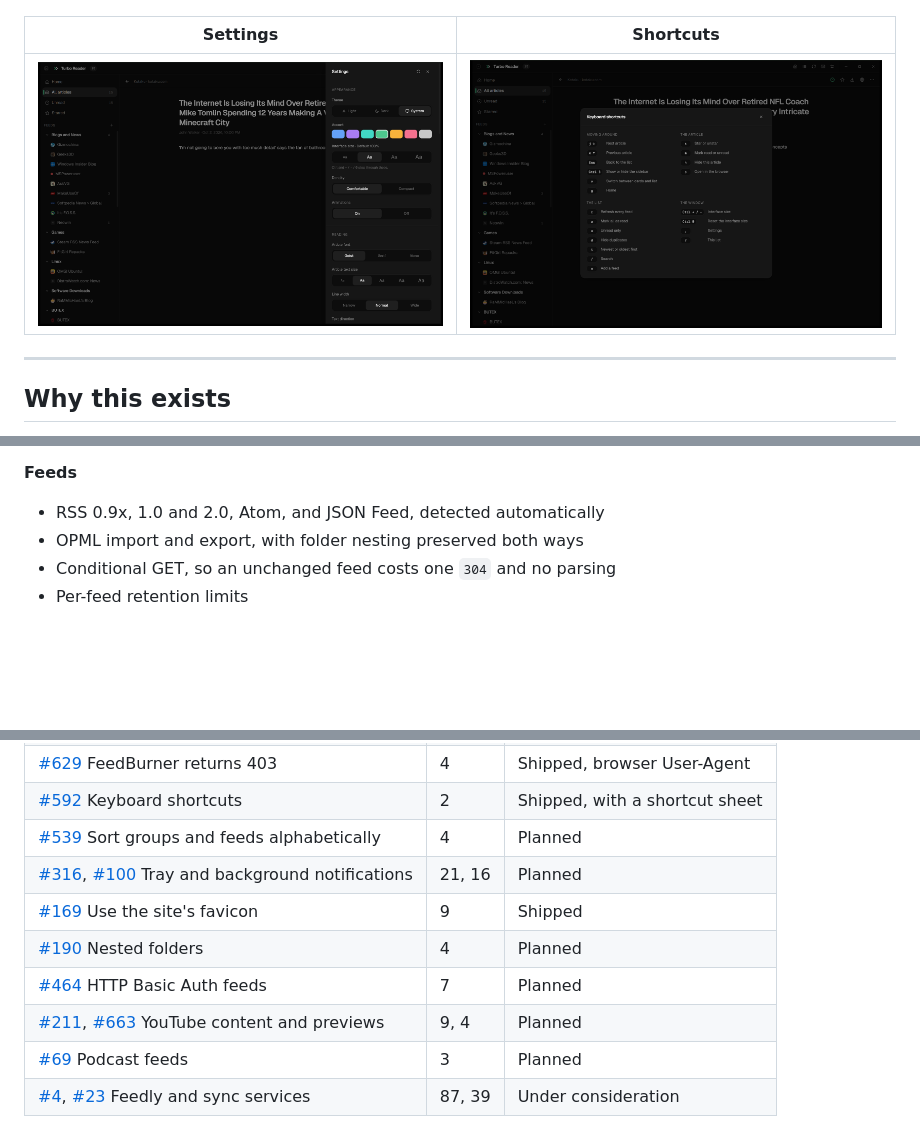
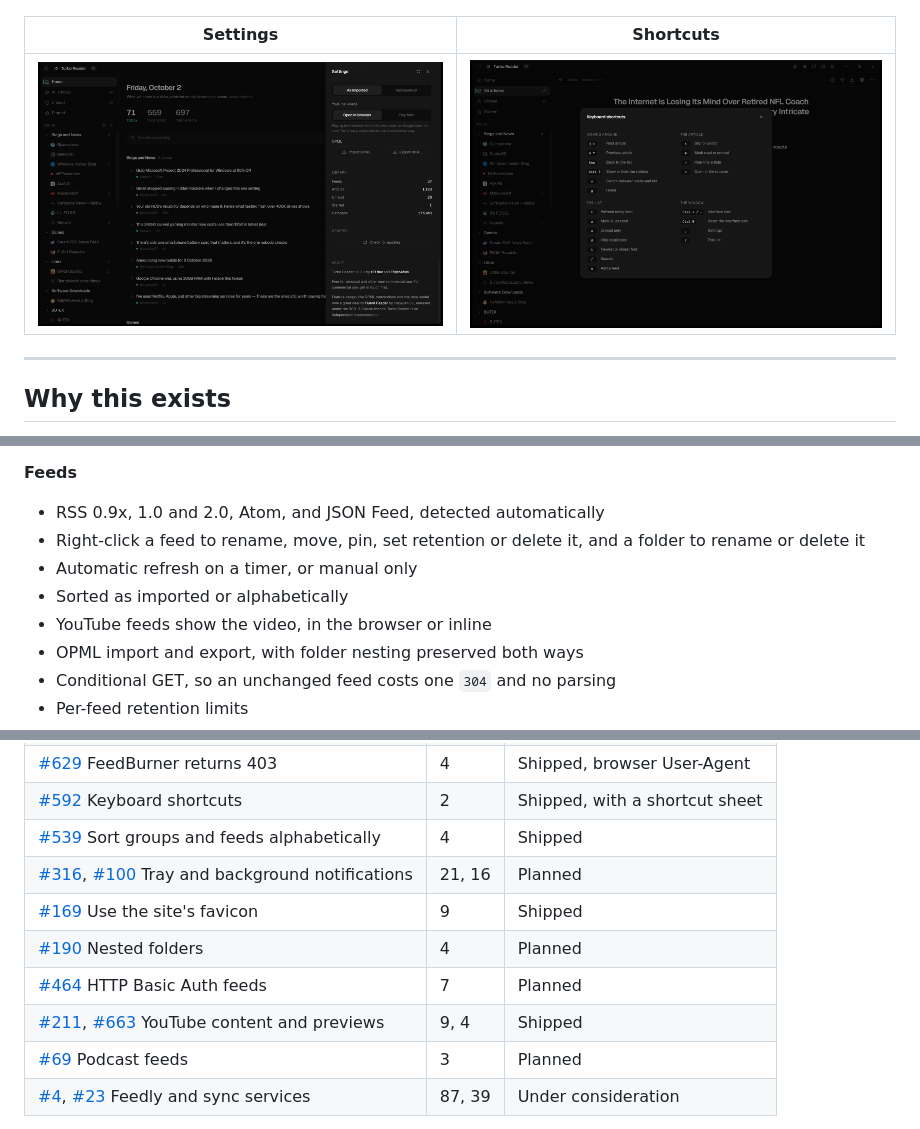
Before and after one commit to t21dev/turbo-reader, a Markdown page: README.md, 3 parts joined by grey strips. GitHub-like rendering; pictures changed too: docs/screenshot-settings.png; blank space fills up the shorter version.

```diff
--- a/README.md
+++ b/README.md
@@ -92,6 +92,11 @@ fn geolocation_cannot_survive_sanitising() {
 
 **Feeds**
 - RSS 0.9x, 1.0 and 2.0, Atom, and JSON Feed, detected automatically
+- Right-click a feed to rename, move, pin, set retention or delete it, and a
+  folder to rename or delete it
+- Automatic refresh on a timer, or manual only
+- Sorted as imported or alphabetically
+- YouTube feeds show the video, in the browser or inline
 - OPML import and export, with folder nesting preserved both ways
 - Conditional GET, so an unchanged feed costs one `304` and no parsing
 - Per-feed retention limits
@@ -111,12 +116,12 @@ The feature set is not guesswork. These are the highest-voted open requests on F
 | [#256](https://github.com/yang991178/fluent-reader/issues/256) Identify articles by `guid` | 2 | Shipped |
 | [#629](https://github.com/yang991178/fluent-reader/issues/629) FeedBurner returns 403 | 4 | Shipped, browser User-Agent |
 | [#592](https://github.com/yang991178/fluent-reader/issues/592) Keyboard shortcuts | 2 | Shipped, with a shortcut sheet |
-| [#539](https://github.com/yang991178/fluent-reader/issues/539) Sort groups and feeds alphabetically | 4 | Planned |
+| [#539](https://github.com/yang991178/fluent-reader/issues/539) Sort groups and feeds alphabetically | 4 | Shipped |
 | [#316](https://github.com/yang991178/fluent-reader/issues/316), [#100](https://github.com/yang991178/fluent-reader/issues/100) Tray and background notifications | 21, 16 | Planned |
 | [#169](https://github.com/yang991178/fluent-reader/issues/169) Use the site's favicon | 9 | Shipped |
 | [#190](https://github.com/yang991178/fluent-reader/issues/190) Nested folders | 4 | Planned |
 | [#464](https://github.com/yang991178/fluent-reader/issues/464) HTTP Basic Auth feeds | 7 | Planned |
-| [#211](https://github.com/yang991178/fluent-reader/issues/211), [#663](https://github.com/yang991178/fluent-reader/issues/663) YouTube content and previews | 9, 4 | Planned |
+| [#211](https://github.com/yang991178/fluent-reader/issues/211), [#663](https://github.com/yang991178/fluent-reader/issues/663) YouTube content and previews | 9, 4 | Shipped |
 | [#69](https://github.com/yang991178/fluent-reader/issues/69) Podcast feeds | 3 | Planned |
 | [#4](https://github.com/yang991178/fluent-reader/issues/4), [#23](https://github.com/yang991178/fluent-reader/issues/23) Feedly and sync services | 87, 39 | Under consideration |
 
```
Also changed, not shown: CHANGELOG.md (+21 -0 lines), 15 other files.
